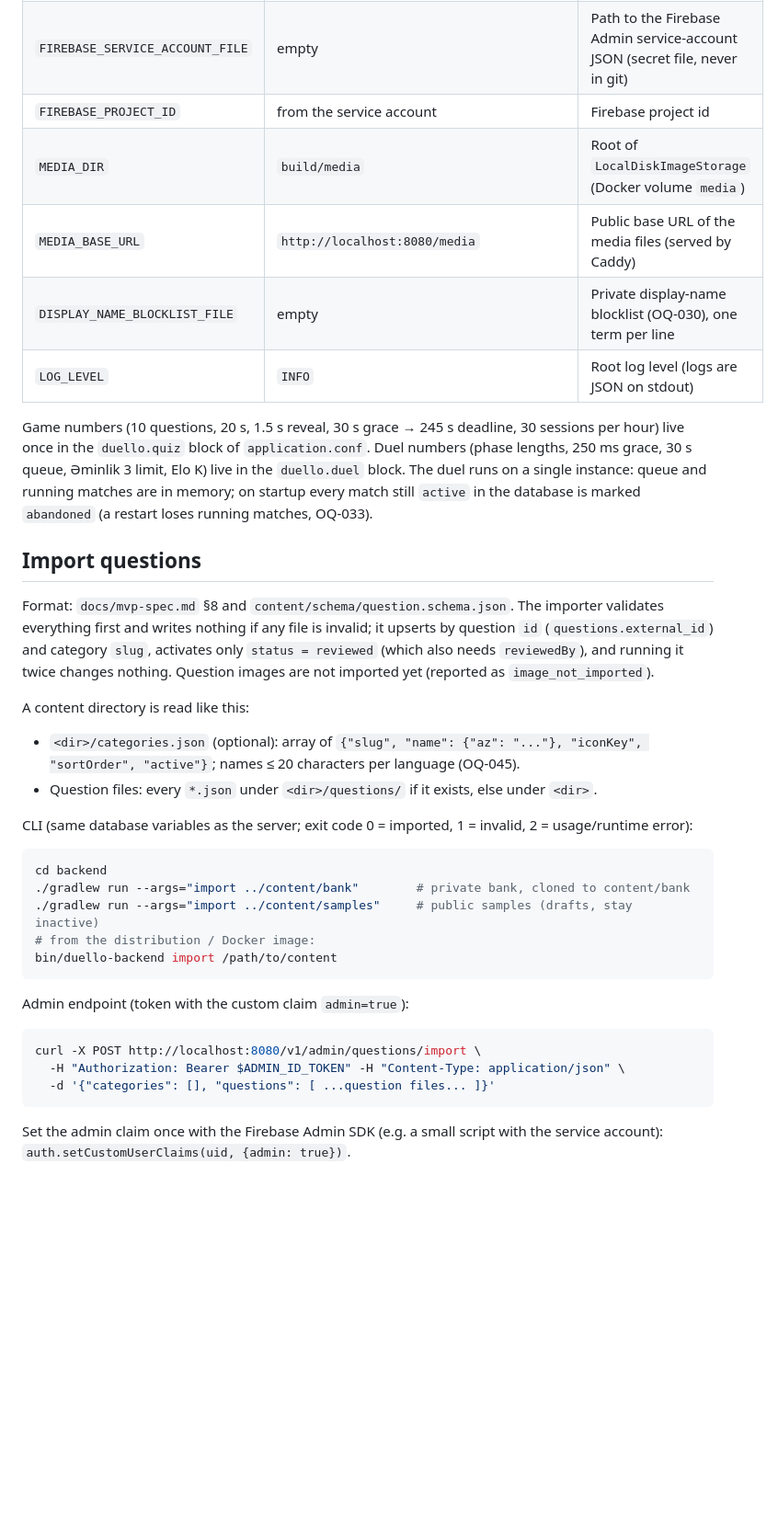
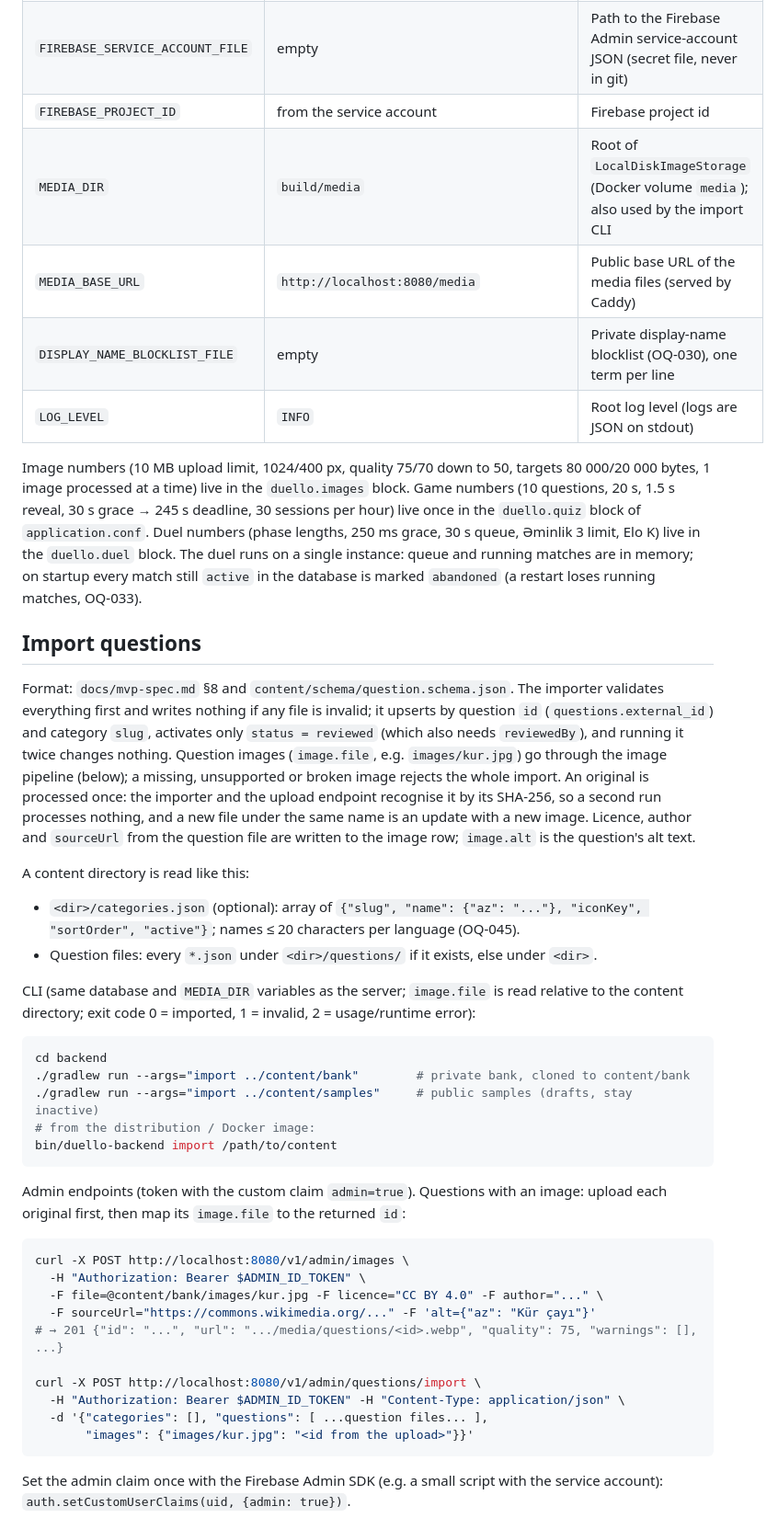
Before and after one commit to sabitsadiqli/Duello-Quiz, a Markdown page: backend/README.md, the part around one of its changes. Shown at 92% size. GitHub-like rendering; blank space fills up the shorter version.

````diff
--- a/backend/README.md
+++ b/backend/README.md
@@ -58,11 +58,13 @@ The server applies the Flyway migrations at startup. Without
 | `DB_MAX_POOL_SIZE` | `10` | HikariCP pool size |
 | `FIREBASE_SERVICE_ACCOUNT_FILE` | empty | Path to the Firebase Admin service-account JSON (secret file, never in git) |
 | `FIREBASE_PROJECT_ID` | from the service account | Firebase project id |
-| `MEDIA_DIR` | `build/media` | Root of `LocalDiskImageStorage` (Docker volume `media`) |
+| `MEDIA_DIR` | `build/media` | Root of `LocalDiskImageStorage` (Docker volume `media`); also used by the import CLI |
 | `MEDIA_BASE_URL` | `http://localhost:8080/media` | Public base URL of the media files (served by Caddy) |
 | `DISPLAY_NAME_BLOCKLIST_FILE` | empty | Private display-name blocklist (OQ-030), one term per line |
 | `LOG_LEVEL` | `INFO` | Root log level (logs are JSON on stdout) |
 
+Image numbers (10 MB upload limit, 1024/400 px, quality 75/70 down to 50, targets
+80 000/20 000 bytes, 1 image processed at a time) live in the `duello.images` block.
 Game numbers (10 questions, 20 s, 1.5 s reveal, 30 s grace → 245 s deadline, 30
 sessions per hour) live once in the `duello.quiz` block of `application.conf`.
 Duel numbers (phase lengths, 250 ms grace, 30 s queue, Əminlik 3 limit, Elo K) live
@@ -76,7 +78,12 @@ Format: `docs/mvp-spec.md` §8 and `content/schema/question.schema.json`. The im
 validates everything first and writes nothing if any file is invalid; it upserts by
 question `id` (`questions.external_id`) and category `slug`, activates only
 `status = reviewed` (which also needs `reviewedBy`), and running it twice changes
-nothing. Question images are not imported yet (reported as `image_not_imported`).
+nothing. Question images (`image.file`, e.g. `images/kur.jpg`) go through the image
+pipeline (below); a missing, unsupported or broken image rejects the whole import. An
+original is processed once: the importer and the upload endpoint recognise it by its
+SHA-256, so a second run processes nothing, and a new file under the same name is an
+update with a new image. Licence, author and `sourceUrl` from the question file are
+written to the image row; `image.alt` is the question's alt text.
 
 A content directory is read like this:
 - `<dir>/categories.json` (optional): array of
@@ -85,8 +92,9 @@ A content directory is read like this:
 - Question files: every `*.json` under `<dir>/questions/` if it exists, else under
   `<dir>`.
 
-CLI (same database variables as the server; exit code 0 = imported, 1 = invalid,
-2 = usage/runtime error):
+CLI (same database and `MEDIA_DIR` variables as the server; `image.file` is read
+relative to the content directory; exit code 0 = imported, 1 = invalid, 2 =
+usage/runtime error):
 
 ```sh
 cd backend
@@ -96,12 +104,20 @@ cd backend
 bin/duello-backend import /path/to/content
 ```
 
-Admin endpoint (token with the custom claim `admin=true`):
+Admin endpoints (token with the custom claim `admin=true`). Questions with an image:
+upload each original first, then map its `image.file` to the returned `id`:
 
 ```sh
+curl -X POST http://localhost:8080/v1/admin/images \
+  -H "Authorization: Bearer $ADMIN_ID_TOKEN" \
+  -F file=@content/bank/images/kur.jpg -F licence="CC BY 4.0" -F author="..." \
+  -F sourceUrl="https://commons.wikimedia.org/..." -F 'alt={"az": "Kür çayı"}'
+# → 201 {"id": "...", "url": ".../media/questions/<id>.webp", "quality": 75, "warnings": [], ...}
+
 curl -X POST http://localhost:8080/v1/admin/questions/import \
   -H "Authorization: Bearer $ADMIN_ID_TOKEN" -H "Content-Type: application/json" \
-  -d '{"categories": [], "questions": [ ...question files... ]}'
+  -d '{"categories": [], "questions": [ ...question files... ],
+       "images": {"images/kur.jpg": "<id from the upload>"}}'
 ```
 
 Set the admin claim once with the Firebase Admin SDK (e.g. a small script with the
````
Also changed, not shown: other parts of backend/README.md (+41 -2 lines).
